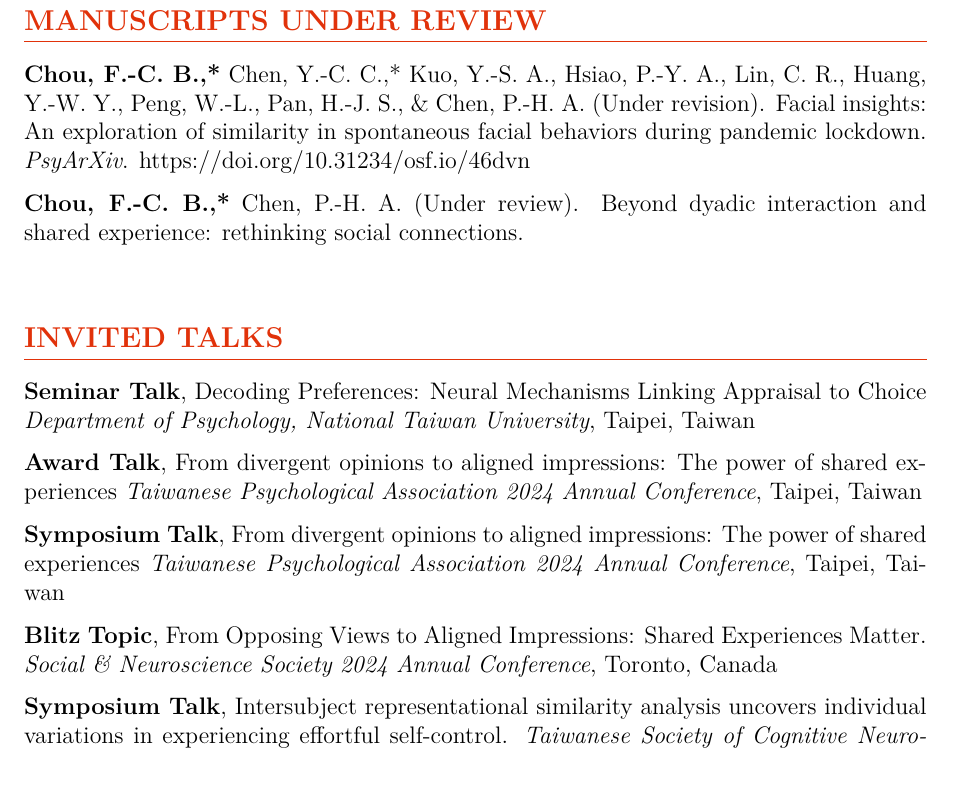
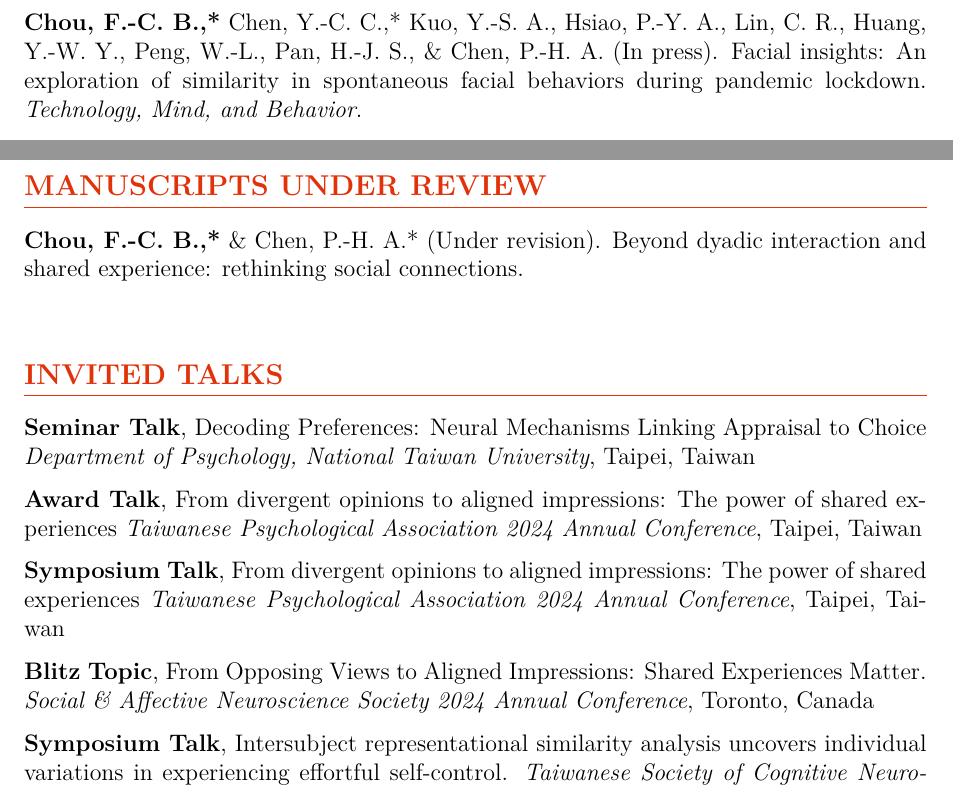
Before and after one commit to Ben-FCC/Ben-FCC_CV, a LaTeX CV (CV.tex): part of page 2 of 5 before the commit and two parts of pages 1 and 2 of 5 after it, the two joined at a grey line, cut so that both start at the same text. Compiled offline with XeLaTeX.

Commit message:
Update TMB

```diff
--- a/CV.tex
+++ b/CV.tex
@@ -92,19 +92,19 @@ I am currently a PhD student under supervision by \href{https://scholar.google.c
 
 \section*{PUBLICATIONS}
 \textit{* indicates co-first authorship.} \\[10pt]
+\noindent\textbf{Chou, F.-C. B.,*} Chen, Y.-C. C.,* Kuo, Y.-S. A., Hsiao, P.-Y. A., Lin, C. R., Huang, Y.-W. Y., Peng, W.-L., Pan, H.-J. S., \& Chen, P.-H. A. (In press). Facial insights: An exploration of similarity in spontaneous facial behaviors during pandemic lockdown. \textit{Technology, Mind, and Behavior}.\\[\itemspace]
 \noindent Chen, P.-H. A., Chiu, T.-A. P., Hsiao, P.-Y. A., \& \textbf{Chou, F.-C. B.} (In press). From experiences to preferences: neural insights through a naturalistic neuroimaging paradigm. In Fareri, D., Smith, D. \& Lockwood, P. (Eds.), \textit{Neuroeconomics: Core Topics and Current Directions.} Springer Nature.\\[\itemspace]
 \noindent Hsiao, P.-Y. A., Kim, M. J., \textbf{Chou, F.-C. B.}, \& Chen, P.-H. A. (2024). Intersubject representational similarity analysis uncovers the impact of state anxiety on brain activation patterns in the human extrastriate cortex. \textit{Brain Imaging and Behavior}, 18(2), 1-9. \href{https://doi.org/10.1007/s11682-024-00854-1}{https://doi.org/10.1007/s11682-024-00854-1}
 \\[\itemspace]
 
 \section*{MANUSCRIPTS UNDER REVIEW}
-\noindent\textbf{Chou, F.-C. B.,*} Chen, Y.-C. C.,* Kuo, Y.-S. A., Hsiao, P.-Y. A., Lin, C. R., Huang, Y.-W. Y., Peng, W.-L., Pan, H.-J. S., \& Chen, P.-H. A. (Under revision). Facial insights: An exploration of similarity in spontaneous facial behaviors during pandemic lockdown. \textit{PsyArXiv}. \href{https://doi.org/10.31234/osf.io/46dvn} {https://doi.org/10.31234/osf.io/46dvn}\\[\itemspace]
-\noindent \textbf{Chou, F.-C. B.,*} Chen, P.-H. A. (Under review). Beyond dyadic interaction and shared experience: rethinking social connections. \\[\itemspace]
+\noindent \textbf{Chou, F.-C. B.,*} \& Chen, P.-H. A.* (Under revision). Beyond dyadic interaction and shared experience: rethinking social connections. \\[\itemspace]
 
 \section*{INVITED TALKS}
 \textbf{Seminar Talk}, \href{http://www.psy.ntu.edu.tw/index.php/homepage/speech/2903-1131127}{Decoding Preferences: Neural Mechanisms Linking Appraisal to Choice} \textit{Department of Psychology, National Taiwan University}, Taipei, Taiwan \\[\itemspace]
 \textbf{Award Talk}, \href{https://github.com/Ben-FCC/Ben-FCC_CV/blob/main/assets/2024_TPA_Oral.pdf}{From divergent opinions to aligned impressions: The power of shared experiences}  \textit{Taiwanese Psychological Association 2024 Annual Conference}, Taipei, Taiwan \\[\itemspace]
 \textbf{Symposium Talk}, From divergent opinions to aligned impressions: The power of shared experiences  \textit{Taiwanese Psychological Association 2024 Annual Conference}, Taipei, Taiwan \\[\itemspace]
-\textbf{Blitz Topic},  From Opposing Views to Aligned Impressions: Shared Experiences Matter.  \textit{Social \& Neuroscience Society 2024 Annual Conference}, Toronto, Canada \\[\itemspace]
+\textbf{Blitz Topic},  From Opposing Views to Aligned Impressions: Shared Experiences Matter.  \textit{Social \& Affective Neuroscience Society 2024 Annual Conference}, Toronto, Canada \\[\itemspace]
 \textbf{Symposium Talk}, Intersubject representational similarity analysis uncovers individual variations in experiencing effortful self-control. \textit{Taiwanese Society of Cognitive Neuroscience 2023 Annual Conference}, Taoyuan, Taiwan \\[\itemspace]
 \textbf{Symposium Talk}, Intersubject representational similarity analysis uncovers individual variations in experiencing effortful self-control.  \textit{12\textsuperscript{th} Conference for Chinese Psychologists}, Taipei, Taiwan \\[\itemspace]
 \textbf{Symposium Talk}, Intersubject representational similarity analysis uncovers individual variations in experiencing effortful self-control.  \textit{Taiwanese Psychological Association 2023 Annual Conference}, Hsinchu, Taiwan
```
Also changed, not shown: CV.pdf, CV.tex (2 more changed lines), 2 other files.
